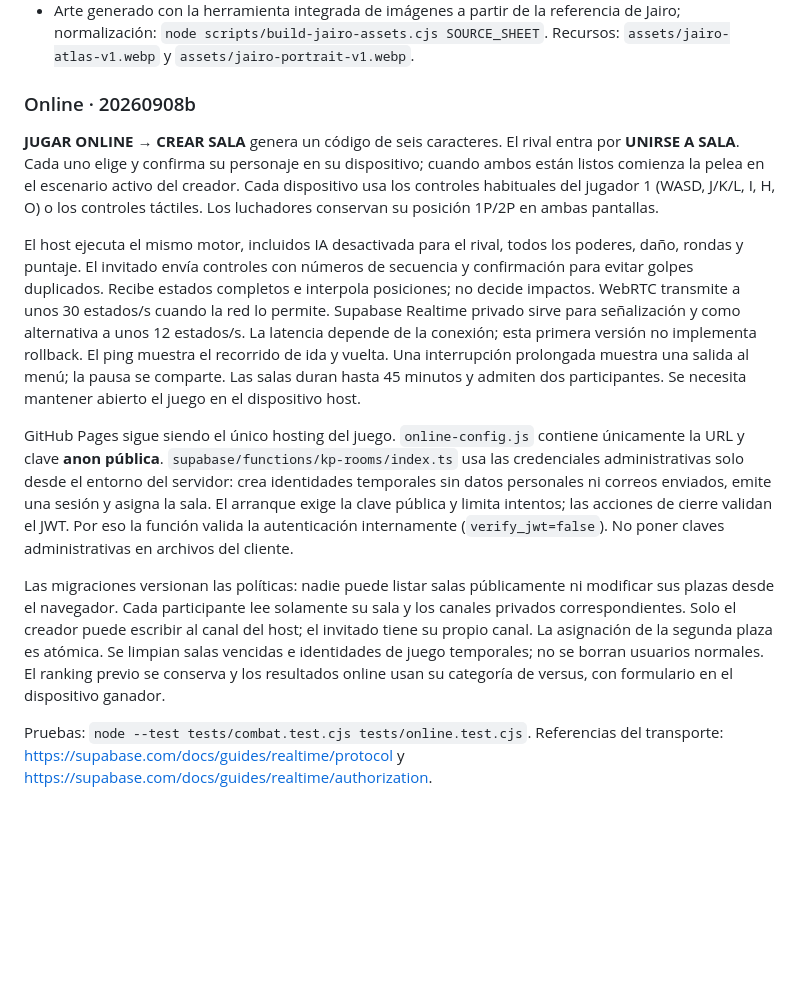
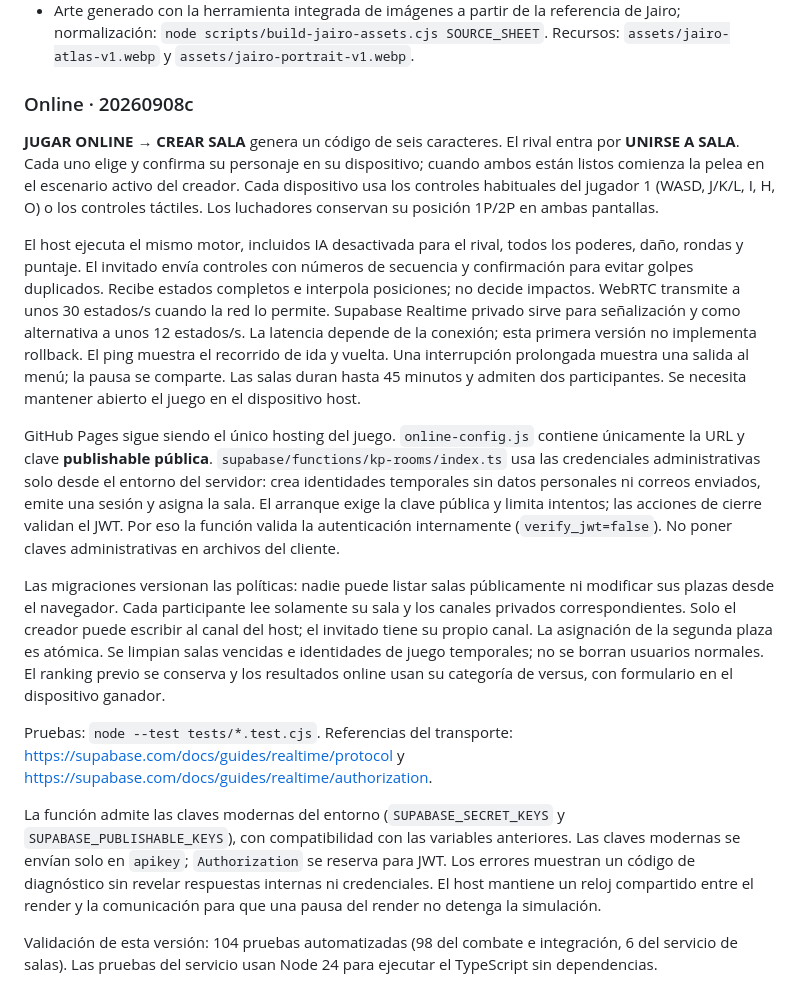
Before and after one commit to Sebastiandc99/KPFighter, a Markdown page: README.md, the part around the change. Drawn GitHub-style; blank space fills up the shorter version.

Commit message:
Document online deployment and verification

```diff
--- a/README.md
+++ b/README.md
@@ -191,13 +191,17 @@ Agua v2: chorro con cuerpo translúcido, espuma longitudinal y gotas dispersas.
 - Dos efectos de sonido originales, con pausa y silencio sincronizados. Generación reproducible: `python scripts/build-jairo-audio.py` (requiere ffmpeg).
 - Arte generado con la herramienta integrada de imágenes a partir de la referencia de Jairo; normalización: `node scripts/build-jairo-assets.cjs SOURCE_SHEET`. Recursos: `assets/jairo-atlas-v1.webp` y `assets/jairo-portrait-v1.webp`.
 
-### Online · 20260908b
+### Online · 20260908c
 **JUGAR ONLINE → CREAR SALA** genera un código de seis caracteres. El rival entra por **UNIRSE A SALA**. Cada uno elige y confirma su personaje en su dispositivo; cuando ambos están listos comienza la pelea en el escenario activo del creador. Cada dispositivo usa los controles habituales del jugador 1 (WASD, J/K/L, I, H, O) o los controles táctiles. Los luchadores conservan su posición 1P/2P en ambas pantallas.
 
 El host ejecuta el mismo motor, incluidos IA desactivada para el rival, todos los poderes, daño, rondas y puntaje. El invitado envía controles con números de secuencia y confirmación para evitar golpes duplicados. Recibe estados completos e interpola posiciones; no decide impactos. WebRTC transmite a unos 30 estados/s cuando la red lo permite. Supabase Realtime privado sirve para señalización y como alternativa a unos 12 estados/s. La latencia depende de la conexión; esta primera versión no implementa rollback. El ping muestra el recorrido de ida y vuelta. Una interrupción prolongada muestra una salida al menú; la pausa se comparte. Las salas duran hasta 45 minutos y admiten dos participantes. Se necesita mantener abierto el juego en el dispositivo host.
 
-GitHub Pages sigue siendo el único hosting del juego. `online-config.js` contiene únicamente la URL y clave **anon pública**. `supabase/functions/kp-rooms/index.ts` usa las credenciales administrativas solo desde el entorno del servidor: crea identidades temporales sin datos personales ni correos enviados, emite una sesión y asigna la sala. El arranque exige la clave pública y limita intentos; las acciones de cierre validan el JWT. Por eso la función valida la autenticación internamente (`verify_jwt=false`). No poner claves administrativas en archivos del cliente.
+GitHub Pages sigue siendo el único hosting del juego. `online-config.js` contiene únicamente la URL y clave **publishable pública**. `supabase/functions/kp-rooms/index.ts` usa las credenciales administrativas solo desde el entorno del servidor: crea identidades temporales sin datos personales ni correos enviados, emite una sesión y asigna la sala. El arranque exige la clave pública y limita intentos; las acciones de cierre validan el JWT. Por eso la función valida la autenticación internamente (`verify_jwt=false`). No poner claves administrativas en archivos del cliente.
 
 Las migraciones versionan las políticas: nadie puede listar salas públicamente ni modificar sus plazas desde el navegador. Cada participante lee solamente su sala y los canales privados correspondientes. Solo el creador puede escribir al canal del host; el invitado tiene su propio canal. La asignación de la segunda plaza es atómica. Se limpian salas vencidas e identidades de juego temporales; no se borran usuarios normales. El ranking previo se conserva y los resultados online usan su categoría de versus, con formulario en el dispositivo ganador.
 
-Pruebas: `node --test tests/combat.test.cjs tests/online.test.cjs`. Referencias del transporte: https://supabase.com/docs/guides/realtime/protocol y https://supabase.com/docs/guides/realtime/authorization.
+Pruebas: `node --test tests/*.test.cjs`. Referencias del transporte: https://supabase.com/docs/guides/realtime/protocol y https://supabase.com/docs/guides/realtime/authorization.
+
+La función admite las claves modernas del entorno (`SUPABASE_SECRET_KEYS` y `SUPABASE_PUBLISHABLE_KEYS`), con compatibilidad con las variables anteriores. Las claves modernas se envían solo en `apikey`; `Authorization` se reserva para JWT. Los errores muestran un código de diagnóstico sin revelar respuestas internas ni credenciales. El host mantiene un reloj compartido entre el render y la comunicación para que una pausa del render no detenga la simulación.
+
+Validación de esta versión: 104 pruebas automatizadas (98 del combate e integración, 6 del servicio de salas). Las pruebas del servicio usan Node 24 para ejecutar el TypeScript sin dependencias.
```
